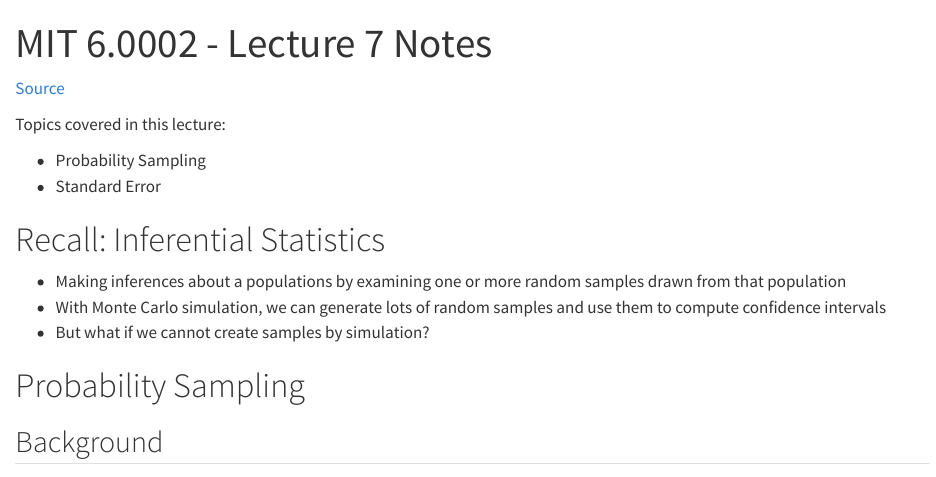
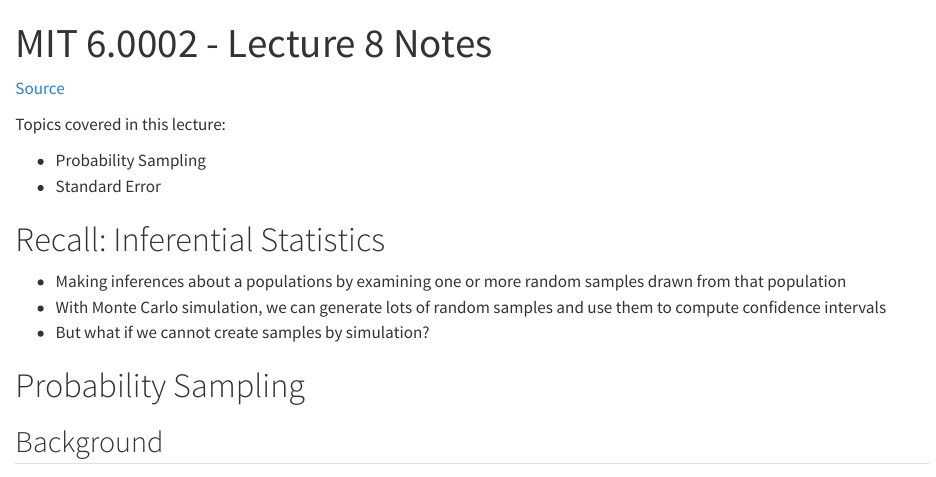
Before and after one commit to RobbyLankford/python, a Quarto document (mit/6.0002/lecture-08/lecture-notes.qmd): the page in a window 1100 px wide, from its top. Rendered offline with R 4.5, knitr and Pandoc in place of Quarto, with nearby package versions; the code chunks are not run, so their results and figures are left out; long lines of code are wrapped.

Commit message:
fix typo on lecture number

```diff
--- a/mit/6.0002/lecture-08/lecture-notes.qmd
+++ b/mit/6.0002/lecture-08/lecture-notes.qmd
@@ -1,5 +1,5 @@
 ---
-title: MIT 6.0002 - Lecture 7 Notes
+title: MIT 6.0002 - Lecture 8 Notes
 format: html
 jupyter: python3
 ---
```
